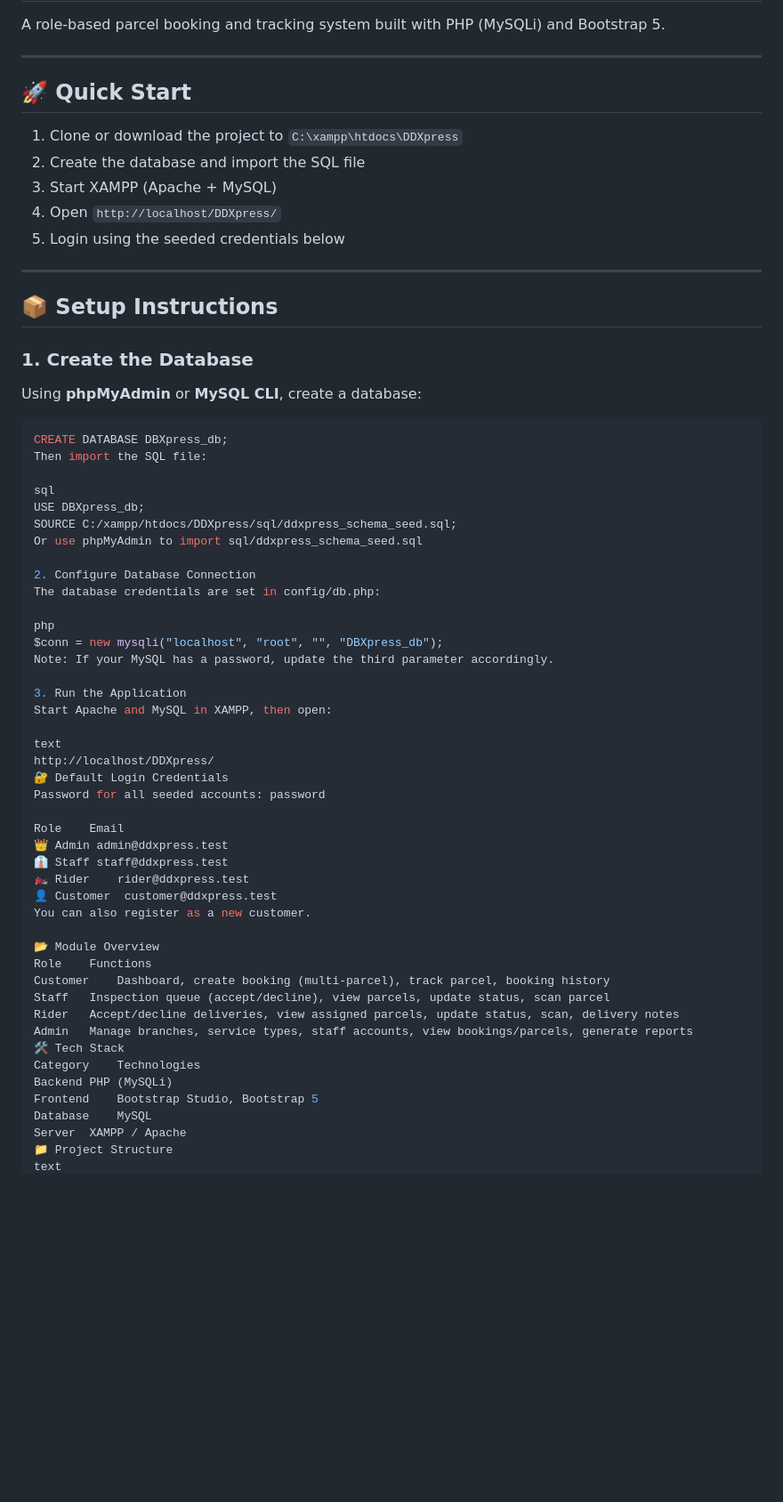
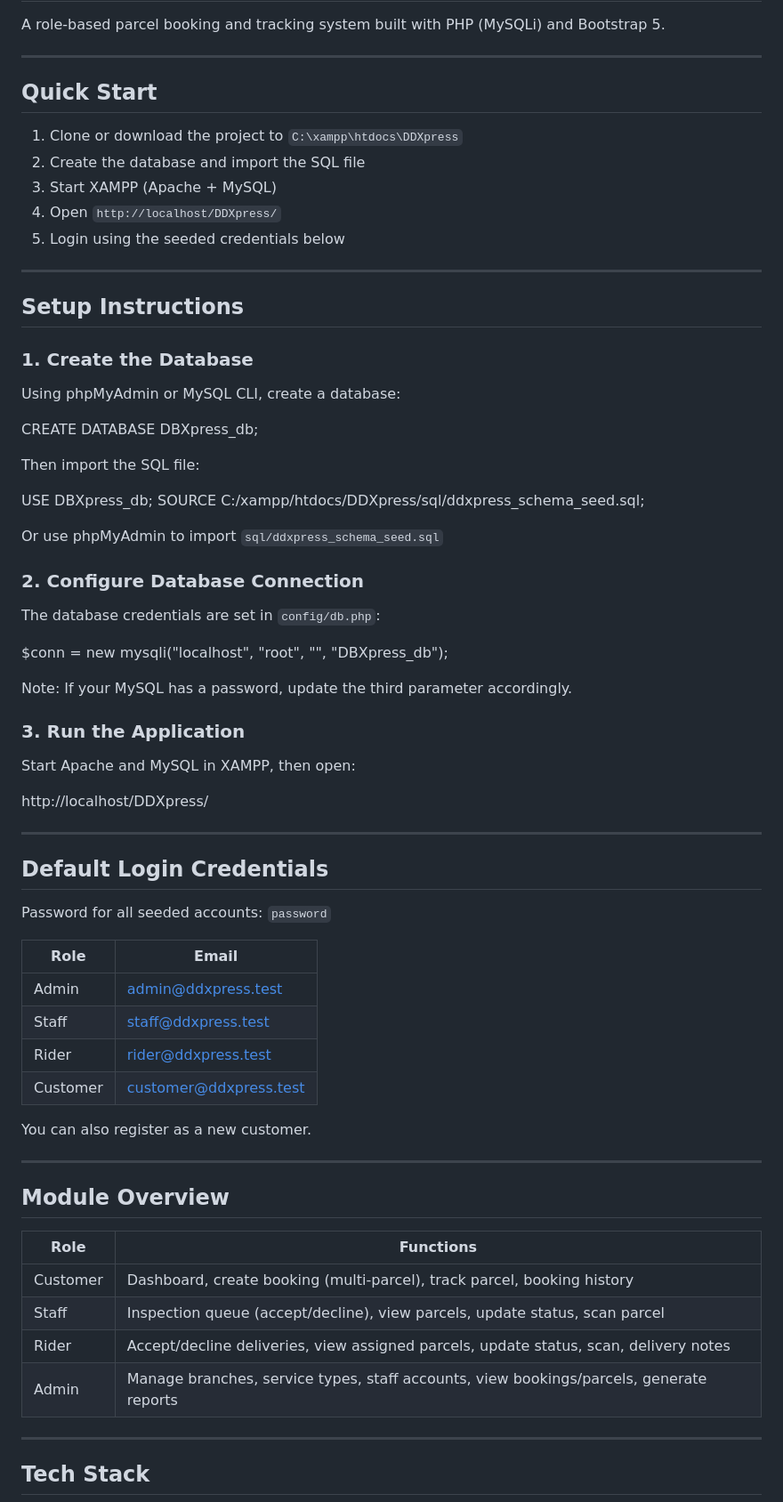
Before and after one commit to danadepz/DDXpress-Web, a Markdown page: README.md, the part around one of its changes. Shown at 89% size. GitHub-like rendering; blank space fills up the shorter version.

Commit message:
Complete DDXpress system update

````diff
--- a/README.md
+++ b/README.md
@@ -4,7 +4,7 @@ A role-based parcel booking and tracking system built with PHP (MySQLi) and Boot
 
 ---
 
-## 🚀 Quick Start
+## Quick Start
 
 1. Clone or download the project to `C:\xampp\htdocs\DDXpress`
 2. Create the database and import the SQL file
@@ -14,53 +14,62 @@ A role-based parcel booking and tracking system built with PHP (MySQLi) and Boot
 
 ---
 
-## 📦 Setup Instructions
+## Setup Instructions
 
 ### 1. Create the Database
 
-Using **phpMyAdmin** or **MySQL CLI**, create a database:
+Using phpMyAdmin or MySQL CLI, create a database:
 
-```sql
 CREATE DATABASE DBXpress_db;
+
 Then import the SQL file:
 
-sql
 USE DBXpress_db;
 SOURCE C:/xampp/htdocs/DDXpress/sql/ddxpress_schema_seed.sql;
-Or use phpMyAdmin to import sql/ddxpress_schema_seed.sql
 
-2. Configure Database Connection
-The database credentials are set in config/db.php:
+Or use phpMyAdmin to import `sql/ddxpress_schema_seed.sql`
 
-php
+### 2. Configure Database Connection
+
+The database credentials are set in `config/db.php`:
+
 $conn = new mysqli("localhost", "root", "", "DBXpress_db");
+
 Note: If your MySQL has a password, update the third parameter accordingly.
 
-3. Run the Application
+### 3. Run the Application
+
 Start Apache and MySQL in XAMPP, then open:
 
-text
 http://localhost/DDXpress/
-🔐 Default Login Credentials
-Password for all seeded accounts: password
 
-Role	Email
-👑 Admin	admin@ddxpress.test
-👔 Staff	staff@ddxpress.test
-🏍️ Rider	rider@ddxpress.test
-👤 Customer	customer@ddxpress.test
+---
+
+## Default Login Credentials
+
+Password for all seeded accounts: `password`
+
+| Role | Email |
+|------|-------|
+| Admin | admin@ddxpress.test |
+| Staff | staff@ddxpress.test |
+| Rider | rider@ddxpress.test |
+| Customer | customer@ddxpress.test |
+
 You can also register as a new customer.
 
-📂 Module Overview
-Role	Functions
-Customer	Dashboard, create booking (multi-parcel), track parcel, booking history
-Staff	Inspection queue (accept/decline), view parcels, update status, scan parcel
-Rider	Accept/decline deliveries, view assigned parcels, update status, scan, delivery notes
-Admin	Manage branches, service types, staff accounts, view bookings/parcels, generate reports
-🛠️ Tech Stack
-Category	Technologies
-Backend	PHP (MySQLi)
-Frontend	Bootstrap Studio, Bootstrap 5
-Database	MySQL
-Server	XAMPP / Apache
-📁 Project Structure
+---
+
+## Module Overview
+
+| Role | Functions |
+|------|-----------|
+| Customer | Dashboard, create booking (multi-parcel), track parcel, booking history |
+| Staff | Inspection queue (accept/decline), view parcels, update status, scan parcel |
+| Rider | Accept/decline deliveries, view assigned parcels, update status, scan, delivery notes |
+| Admin | Manage branches, service types, staff accounts, view bookings/parcels, generate reports |
+
+---
+
+## Tech Stack
+
````
Also changed, not shown: other parts of README.md (+46 -29 lines).
